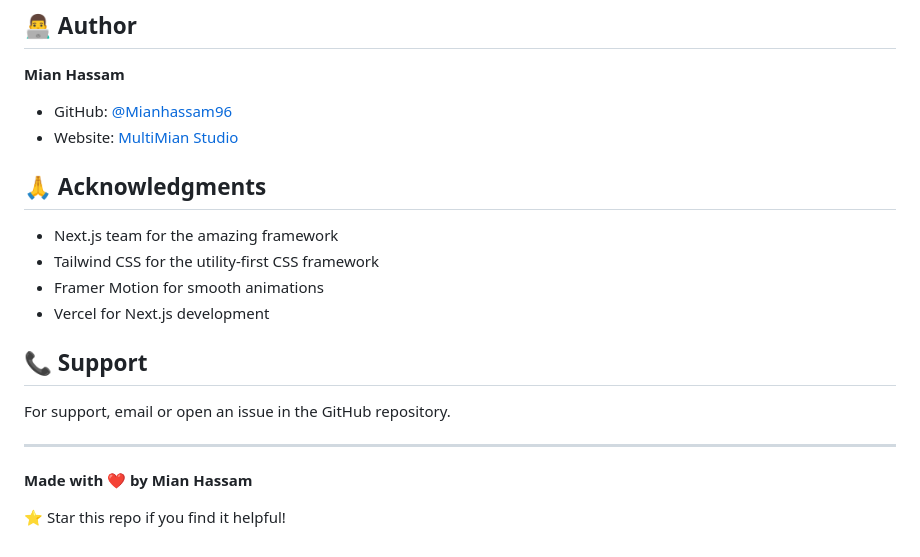
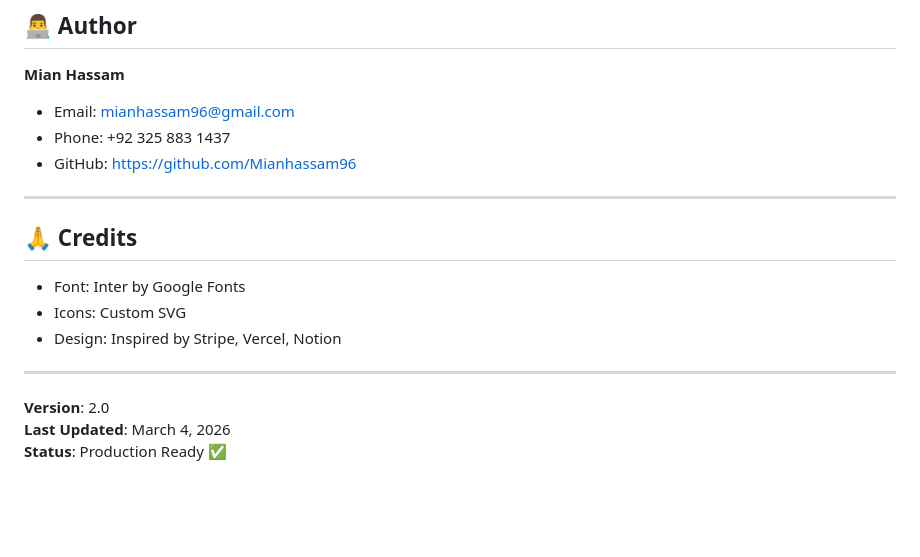
Before and after one commit to Mianhassam96/MultiMian-Studio, a Markdown page: README.md, the part around one of its changes. GitHub-like rendering; blank space fills up the shorter version.

Commit message:
Add comprehensive README documentation

```diff
--- a/README.md
+++ b/README.md
@@ -129,22 +152,20 @@ This project is open source and available under the [MIT License](LICENSE).
 ## 👨‍💻 Author
 
 **Mian Hassam**
-- GitHub: [@Mianhassam96](https://github.com/Mianhassam96)
-- Website: [MultiMian Studio](https://mianhassam96.github.io/MultiMian-Studio/)
-
-## 🙏 Acknowledgments
-
-- Next.js team for the amazing framework
-- Tailwind CSS for the utility-first CSS framework
-- Framer Motion for smooth animations
-- Vercel for Next.js development
-
-## 📞 Support
-
-For support, email or open an issue in the GitHub repository.
+- Email: mianhassam96@gmail.com
+- Phone: +92 325 883 1437
+- GitHub: https://github.com/Mianhassam96
 
 ---
 
-**Made with ❤️ by Mian Hassam**
+## 🙏 Credits
 
-⭐ Star this repo if you find it helpful!
+- Font: Inter by Google Fonts
+- Icons: Custom SVG
+- Design: Inspired by Stripe, Vercel, Notion
+
+---
+
+**Version**: 2.0
+**Last Updated**: March 4, 2026
+**Status**: Production Ready ✅
```
Also changed, not shown: other parts of README.md (+124 -101 lines).
